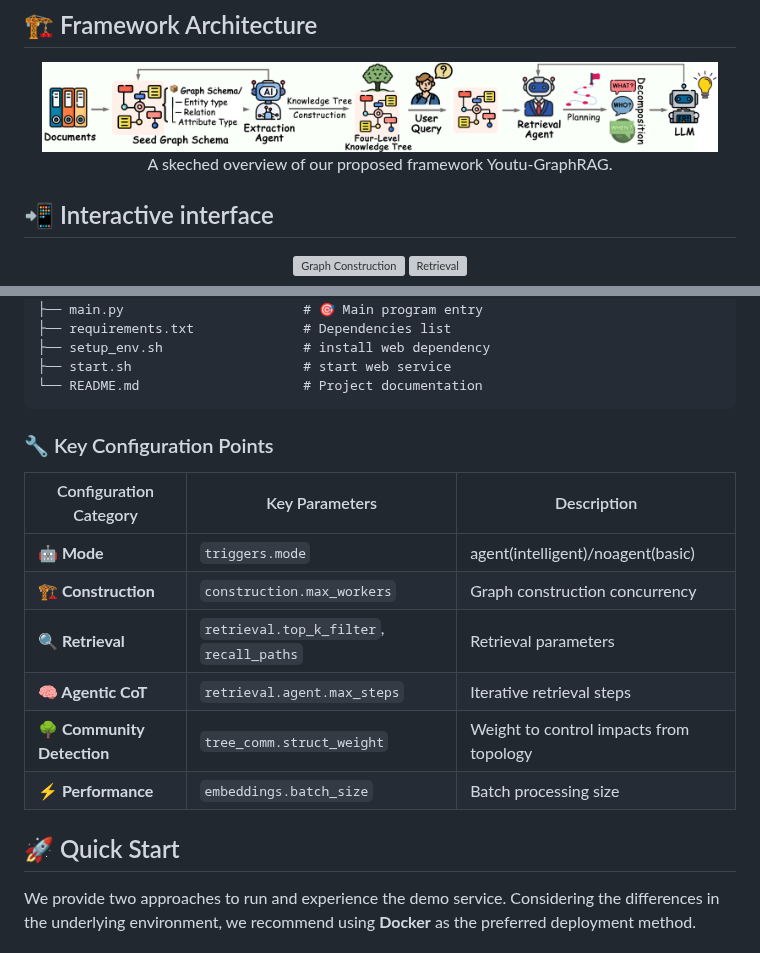
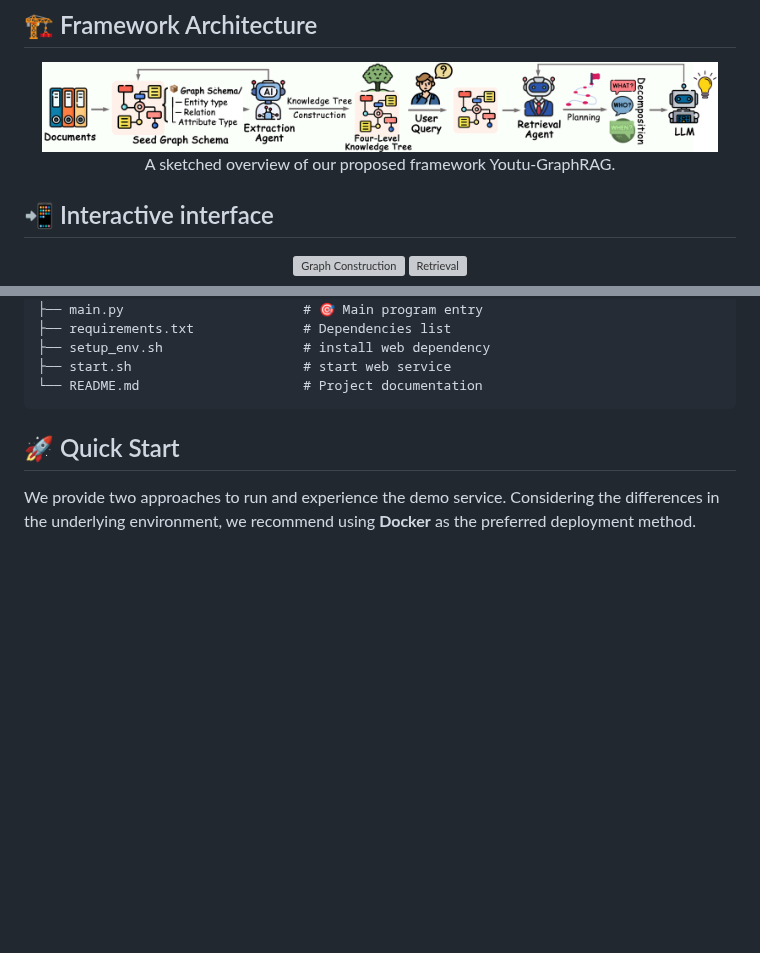
Before and after one commit to everyoneelse/youtu-graphrag, a Markdown page: README.md, 2 parts joined by grey strips. Rendered like a GitHub page; blank space fills up the shorter version; grey boxes are pictures that could not be loaded.

Commit message:
move configuration points to fullguide

````diff
--- a/README.md
+++ b/README.md
@@ -30,7 +30,7 @@
 
 <div align="center">
 <img src="assets/framework.png" alt="Youtu-GraphRAG Framework Architecture" width="95%"/><br>
-A skeched overview of our proposed framework Youtu-GraphRAG.
+A sketched overview of our proposed framework Youtu-GraphRAG.
 </div>
 
 ## 📲 Interactive interface
@@ -158,17 +155,6 @@ youtu-graphrag/
 └── README.md                     # Project documentation
 ```
 
-### 🔧 Key Configuration Points
-
-| Configuration Category | Key Parameters | Description |
-|------------------------|----------------|-------------|
-| **🤖 Mode** | `triggers.mode` | agent(intelligent)/noagent(basic) |
-| **🏗️ Construction** | `construction.max_workers` | Graph construction concurrency |
-| **🔍 Retrieval** | `retrieval.top_k_filter`, `recall_paths` | Retrieval parameters |
-| **🧠 Agentic CoT** | `retrieval.agent.max_steps` | Iterative retrieval steps |
-| **🌳 Community Detection** | `tree_comm.struct_weight` | Weight to control impacts from topology |
-| **⚡ Performance** | `embeddings.batch_size` | Batch processing size |
-
 <a id="quickstart"></a>
 
 ## 🚀 Quick Start
````
Also changed, not shown: other parts of README.md (+7 -10 lines).
